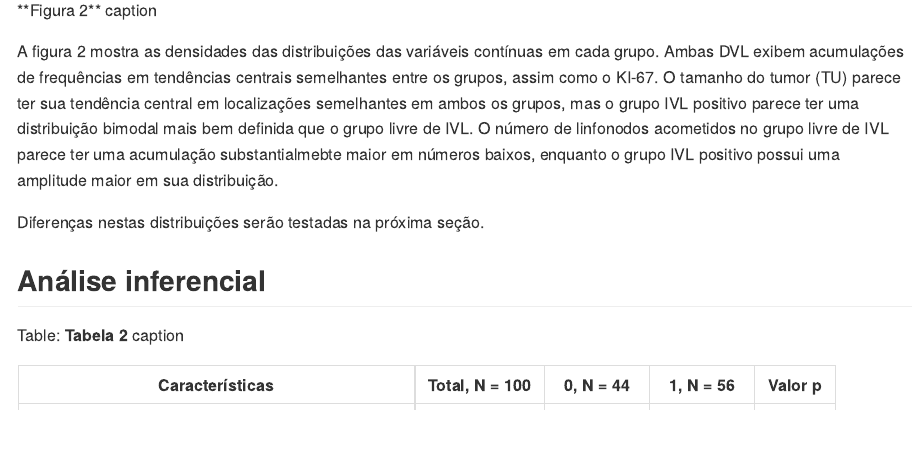
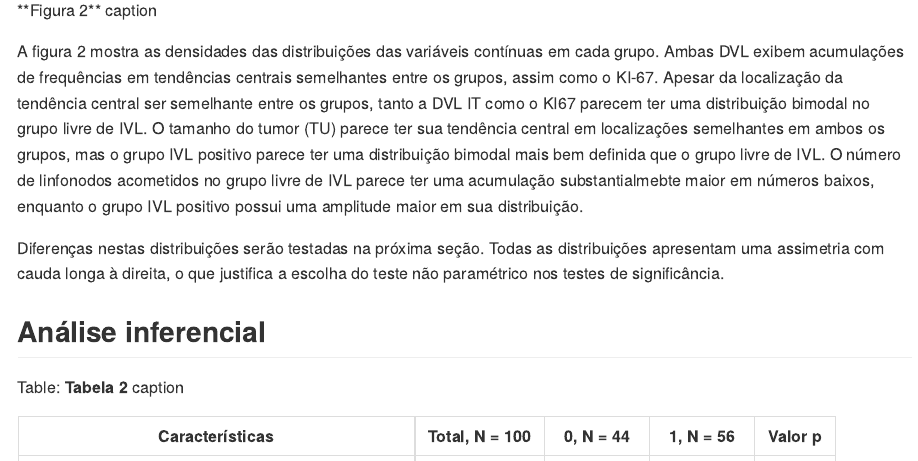
Before and after one commit to philsf-biostat/SAR-2023-007-TG, an R Markdown document (report/SAR-2023-007-TG-v01.Rmd): the page in a window 1100 px wide, from 5040 px down. The pictures show the output file report/SAR-2023-007-TG-v01.md that the author committed with the source, drawn offline in the style of GitHub.

Commit message:
detalhamento das distribuições + justificativa da escolha do teste

```diff
--- a/report/SAR-2023-007-TG-v01.Rmd
+++ b/report/SAR-2023-007-TG-v01.Rmd
@@ -129,10 +129,12 @@ knitr::include_graphics("../figures/num.png", error = FALSE)
 
 A figura 2 mostra as densidades das distribuições das variáveis contínuas em cada grupo.
 Ambas DVL exibem acumulações de frequências em tendências centrais semelhantes entre os grupos, assim como o KI-67.
+Apesar da localização da tendência central ser semelhante entre os grupos, tanto a DVL IT como o KI67 parecem ter uma distribuição bimodal no grupo livre de IVL.
 O tamanho do tumor (TU) parece ter sua tendência central em localizações semelhantes em ambos os grupos, mas o grupo IVL positivo parece ter uma distribuição bimodal mais bem definida que o grupo livre de IVL.
 O número de linfonodos acometidos no grupo livre de IVL parece ter uma acumulação substantialmebte maior em números baixos, enquanto o grupo IVL positivo possui uma amplitude maior em sua distribuição.
 
 Diferenças nestas distribuições serão testadas na próxima seção.
+Todas as distribuições apresentam uma assimetria com cauda longa à direita, o que justifica a escolha do teste não paramétrico nos testes de significância.
 
 ## Análise inferencial
 
```
Also changed, not shown: report/SAR-2023-007-TG-v01.md.
